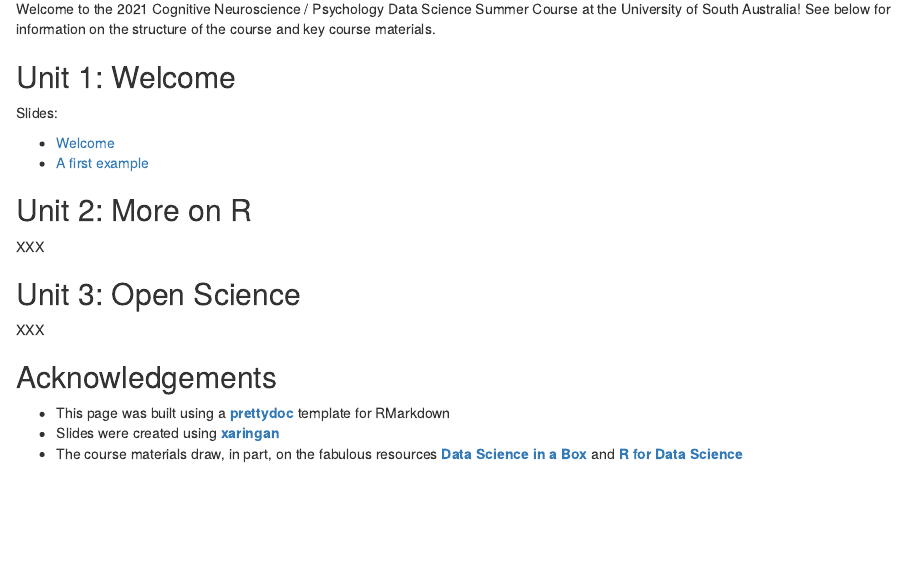
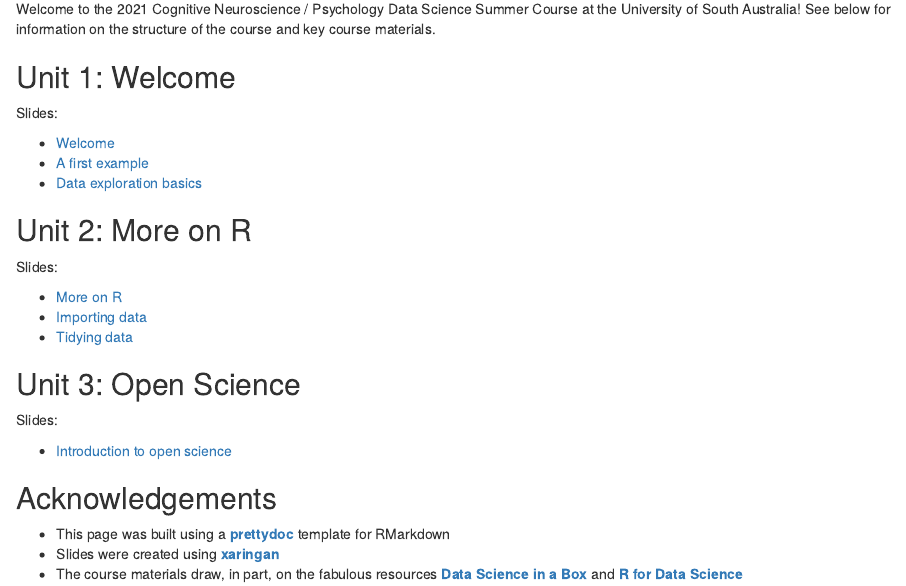
Before and after one commit to ibsneuro/2021_datasci_summer, an R Markdown document (index.Rmd): the page in a window 1100 px wide, from 160 px down. Rendered offline with R 4.5, knitr and Pandoc, with nearby package versions; drawn as R Markdown's standard HTML page in place of the format the file asks for.

Commit message:
update index and .gitignore

```diff
--- a/index.Rmd
+++ b/index.Rmd
@@ -17,14 +17,22 @@ Slides:
 
 * [Welcome](course_materials/slides/u01_d01_welcome/u01_d01_welcome.html)
 * [A first example](course_materials/slides/u01_d02_squirrels_example/u01_d02_squirrels_example.html)
+* [Data exploration basics](course_materials/slides/u01_d03_data_exploration_basics/u01_d03_data_exploration_basics.html)
 
 ## Unit 2: More on R
 
-XXX
+Slides:
+
+* [More on R](course_materials/slides/u02_d01_more_on_R/u02_d01_more_on_R.html)
+* [Importing data](course_materials/slides/u02_d02_importing_data/u02_d02_importing_data.html)
+* [Tidying data](course_materials/slides/u02_d03_tidying_data/u02_d03_tidying_data.html)
 
 ## Unit 3: Open Science
 
-XXX
+Slides:
+
+* [Introduction to open science](course_materials/slides/u03_d01_open_science/u03_d01_open_science.pdf)
+
 
 ## Acknowledgements
 
```
Also changed, not shown: 1 other file.
